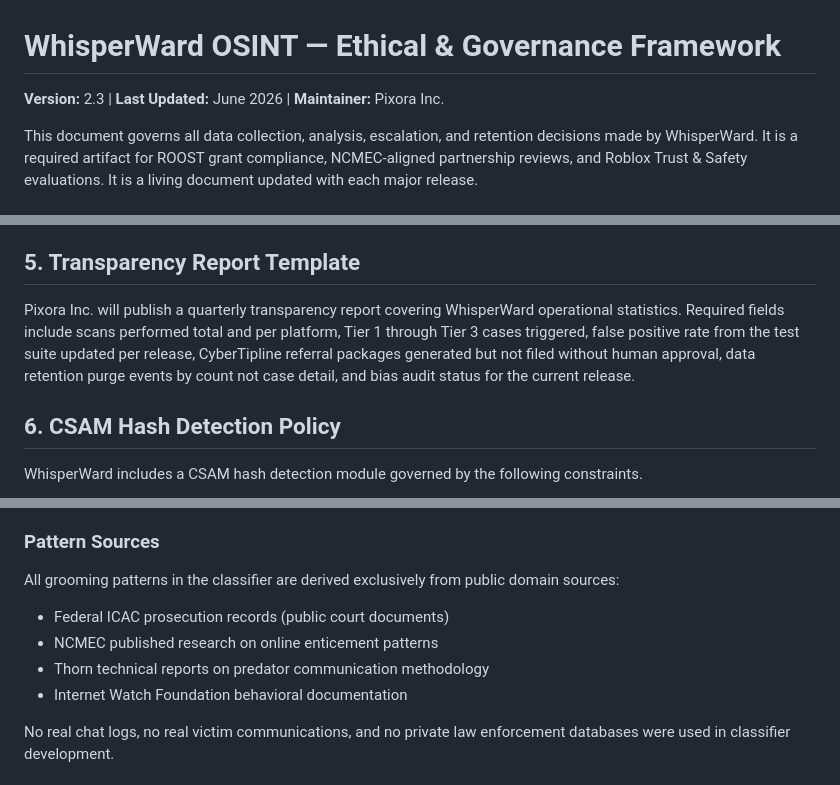
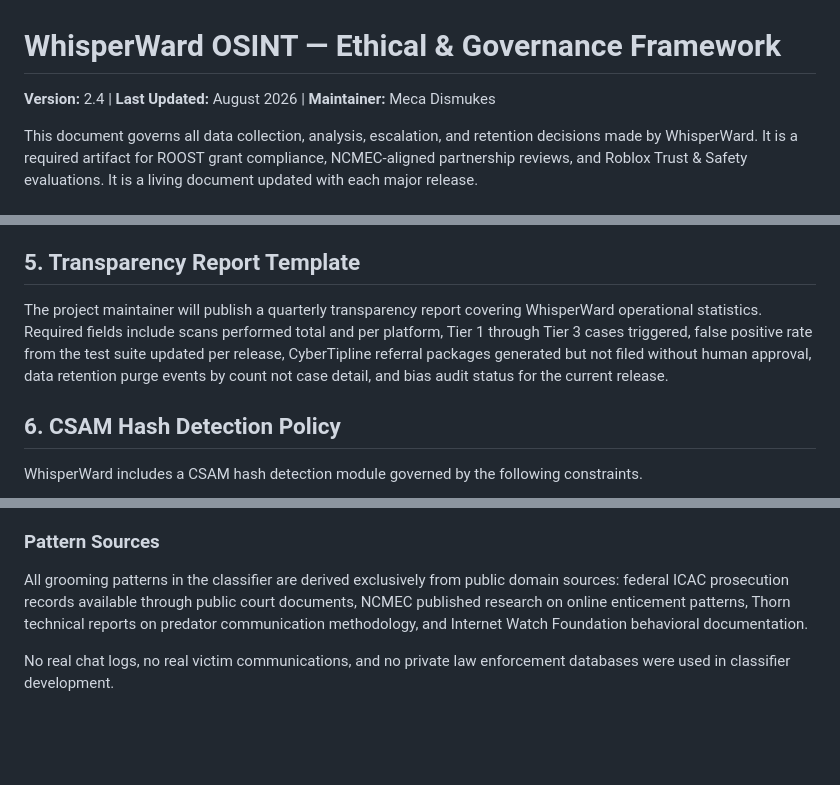
Before and after one commit to Mecapixel/whisperward-osint, a Markdown page: ethical_governance.md, 3 parts joined by grey strips. Rendered like a GitHub page; blank space fills up the shorter version.

```diff
--- a/ethical_governance.md
+++ b/ethical_governance.md
@@ -1,6 +1,6 @@
 # WhisperWard OSINT — Ethical & Governance Framework
 
-**Version:** 2.3 | **Last Updated:** June 2026 | **Maintainer:** Pixora Inc.
+**Version:** 2.4 | **Last Updated:** August 2026 | **Maintainer:** Meca Dismukes
 
 This document governs all data collection, analysis, escalation, and retention decisions made by WhisperWard. It is a required artifact for ROOST grant compliance, NCMEC-aligned partnership reviews, and Roblox Trust & Safety evaluations. It is a living document updated with each major release.
 
@@ -46,7 +46,7 @@ Audit results are documented in this file and in the transparency report. Result
 
 ## 5. Transparency Report Template
 
-Pixora Inc. will publish a quarterly transparency report covering WhisperWard operational statistics. Required fields include scans performed total and per platform, Tier 1 through Tier 3 cases triggered, false positive rate from the test suite updated per release, CyberTipline referral packages generated but not filed without human approval, data retention purge events by count not case detail, and bias audit status for the current release.
+The project maintainer will publish a quarterly transparency report covering WhisperWard operational statistics. Required fields include scans performed total and per platform, Tier 1 through Tier 3 cases triggered, false positive rate from the test suite updated per release, CyberTipline referral packages generated but not filed without human approval, data retention purge events by count not case detail, and bias audit status for the current release.
 
 ## 6. CSAM Hash Detection Policy
 
@@ -98,12 +98,7 @@ WhisperWard's grooming pattern classifier (`behavioral_classifier.py`) detects c
 
 ### Pattern Sources
 
-All grooming patterns in the classifier are derived exclusively from public domain sources:
-
-- Federal ICAC prosecution records (public court documents)
-- NCMEC published research on online enticement patterns
-- Thorn technical reports on predator communication methodology
-- Internet Watch Foundation behavioral documentation
+All grooming patterns in the classifier are derived exclusively from public domain sources: federal ICAC prosecution records available through public court documents, NCMEC published research on online enticement patterns, Thorn technical reports on predator communication methodology, and Internet Watch Foundation behavioral documentation.
 
 No real chat logs, no real victim communications, and no private law enforcement databases were used in classifier development.
 
```
Also changed, not shown: POLICY_BOUNDARY.md (+1 -1 lines), README.MD (+2 -2 lines).
